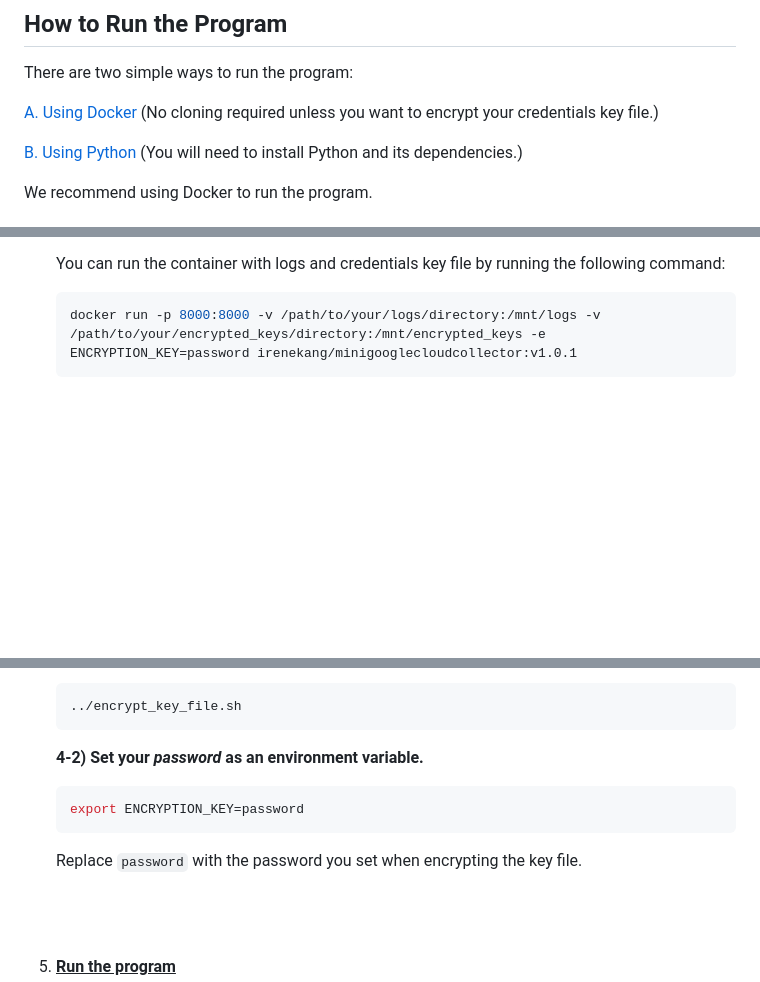
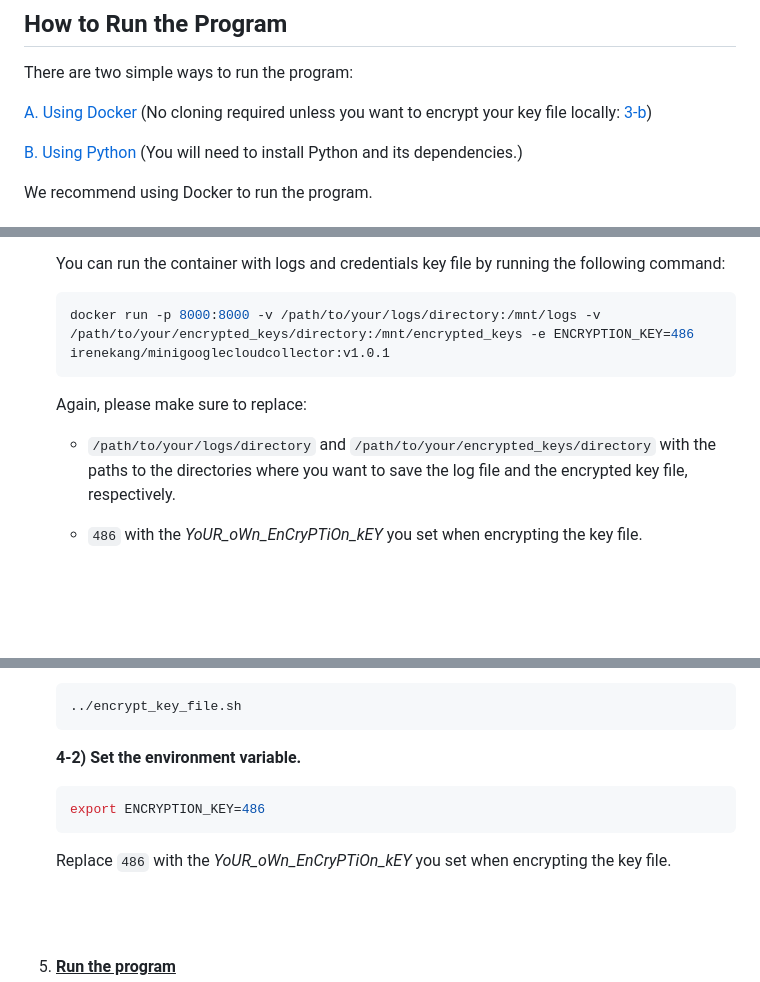
Before and after one commit to kangwork/MiniGoogleCloudCollector, a Markdown page: README.md, 3 parts joined by grey strips. Rendered like a GitHub page; blank space fills up the shorter version.

````diff
--- a/README.md
+++ b/README.md
@@ -10,7 +10,7 @@ The program retrieves the following data from GCP:
 
 There are two simple ways to run the program:
 
-[A. Using Docker](#a-using-docker) (No cloning required <span style="color: grey"> unless you want to encrypt your credentials key file.</span>)
+[A. Using Docker](#a-using-docker) (No cloning required <span style="color: grey"> unless you want to encrypt your key file locally: [3-b](#3-b-encrypt-your-key-file-on-your-local-machine-and-mount-the-encrypted-key-file-to-the-container)</span>)
 
 [B. Using Python](#b-using-python) (You will need to install Python and its dependencies.)
 
@@ -107,8 +142,14 @@ To run the program using Docker, follow these steps:
     You can run the container with logs and credentials key file by running the following command:
 
     ```bash
-    docker run -p 8000:8000 -v /path/to/your/logs/directory:/mnt/logs -v /path/to/your/encrypted_keys/directory:/mnt/encrypted_keys -e ENCRYPTION_KEY=password irenekang/minigooglecloudcollector:v1.0.1
+    docker run -p 8000:8000 -v /path/to/your/logs/directory:/mnt/logs -v /path/to/your/encrypted_keys/directory:/mnt/encrypted_keys -e ENCRYPTION_KEY=486 irenekang/minigooglecloudcollector:v1.0.1
     ```
+
+    Again, please make sure to replace:
+
+    - `/path/to/your/logs/directory` and `/path/to/your/encrypted_keys/directory` with the paths to the directories where you want to save the log file and the encrypted key file, respectively.
+
+    - `486` with the <span style="color: pink">*YoUR_oWn_EnCryPTiOn_kEY*</span> you set when encrypting the key file.
 
 <br><br><br>
 
@@ -141,11 +182,11 @@ To run the program by cloning the repository, follow these steps:
     ../encrypt_key_file.sh
     ```
 
-    **4-2) Set your *password* as an environment variable.**
+    **4-2) Set the environment variable.**
     ```bash
-    export ENCRYPTION_KEY=password
+    export ENCRYPTION_KEY=486
     ```
-    Replace `password` with the password you set when encrypting the key file.
+    Replace `486` with the <span style="color: pink">*YoUR_oWn_EnCryPTiOn_kEY*</span> you set when encrypting the key file.
 
 <br><br>
 
````
Also changed, not shown: other parts of README.md (+47 -12 lines).
